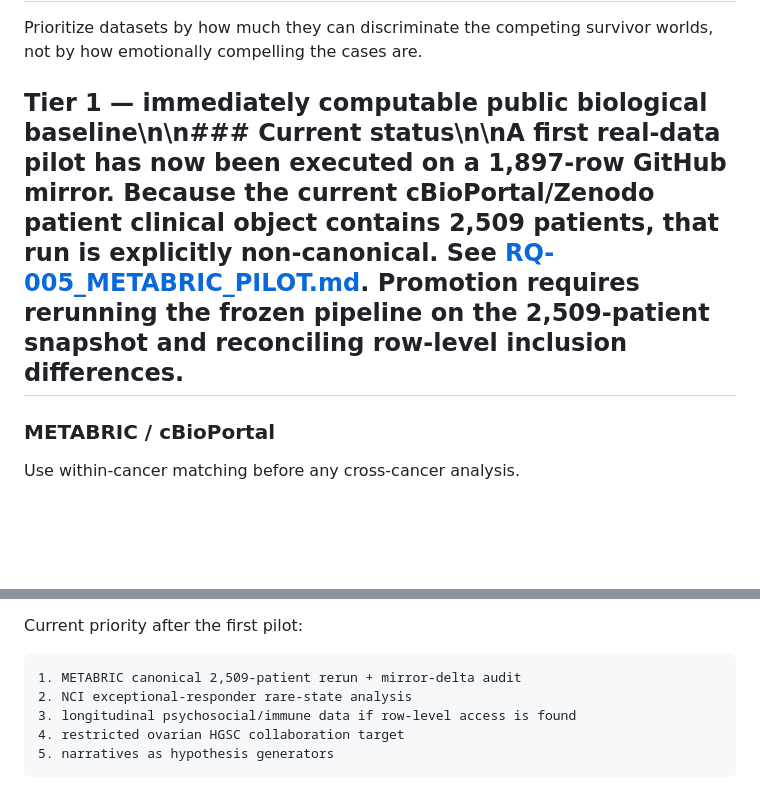
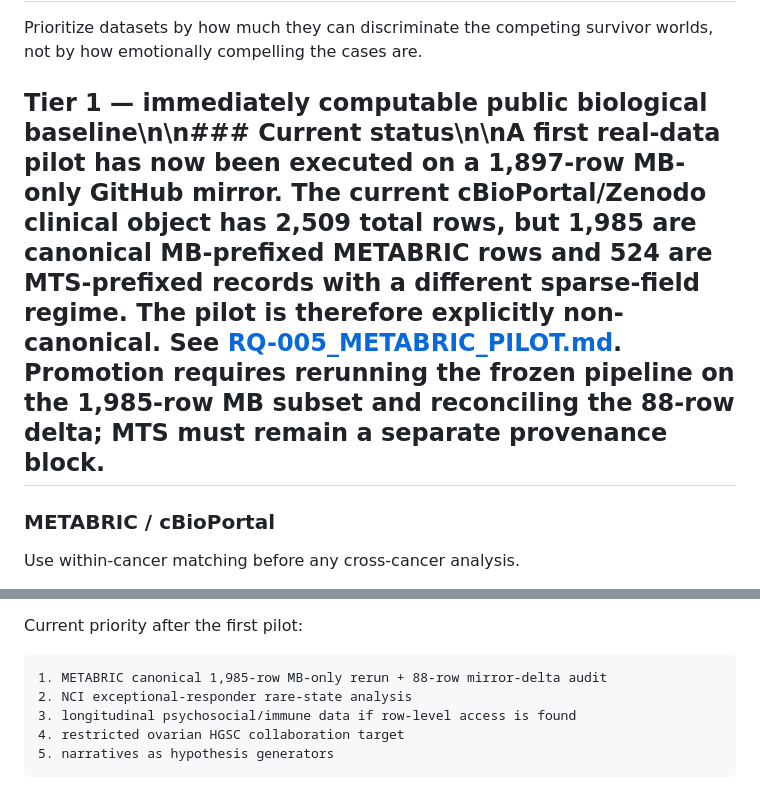
Before and after one commit to hopeless-t/dissociated-control-systems, a Markdown page: docs/RQ-005_DATA_LADDER.md, 2 parts joined by grey strips. Rendered like a GitHub page; blank space fills up the shorter version.

Commit message:
Correct METABRIC MB versus MTS provenance scope

```diff
--- a/docs/RQ-005_DATA_LADDER.md
+++ b/docs/RQ-005_DATA_LADDER.md
@@ -5,7 +5,7 @@
 Prioritize datasets by how much they can discriminate the competing survivor
 worlds, not by how emotionally compelling the cases are.
 
-## Tier 1 — immediately computable public biological baseline\n\n### Current status\n\nA first real-data pilot has now been executed on a 1,897-row GitHub mirror. Because the current cBioPortal/Zenodo patient clinical object contains 2,509 patients, that run is explicitly non-canonical. See [RQ-005_METABRIC_PILOT.md](RQ-005_METABRIC_PILOT.md). Promotion requires rerunning the frozen pipeline on the 2,509-patient snapshot and reconciling row-level inclusion differences.
+## Tier 1 — immediately computable public biological baseline\n\n### Current status\n\nA first real-data pilot has now been executed on a 1,897-row MB-only GitHub mirror. The current cBioPortal/Zenodo clinical object has 2,509 total rows, but 1,985 are canonical MB-prefixed METABRIC rows and 524 are MTS-prefixed records with a different sparse-field regime. The pilot is therefore explicitly non-canonical. See [RQ-005_METABRIC_PILOT.md](RQ-005_METABRIC_PILOT.md). Promotion requires rerunning the frozen pipeline on the 1,985-row MB subset and reconciling the 88-row delta; MTS must remain a separate provenance block.
 
 ### METABRIC / cBioPortal
 
@@ -135,7 +135,7 @@ non-psychological competitors.
 Current priority after the first pilot:
 
 ~~~text
-1. METABRIC canonical 2,509-patient rerun + mirror-delta audit
+1. METABRIC canonical 1,985-row MB-only rerun + 88-row mirror-delta audit
 2. NCI exceptional-responder rare-state analysis
 3. longitudinal psychosocial/immune data if row-level access is found
 4. restricted ovarian HGSC collaboration target
```
